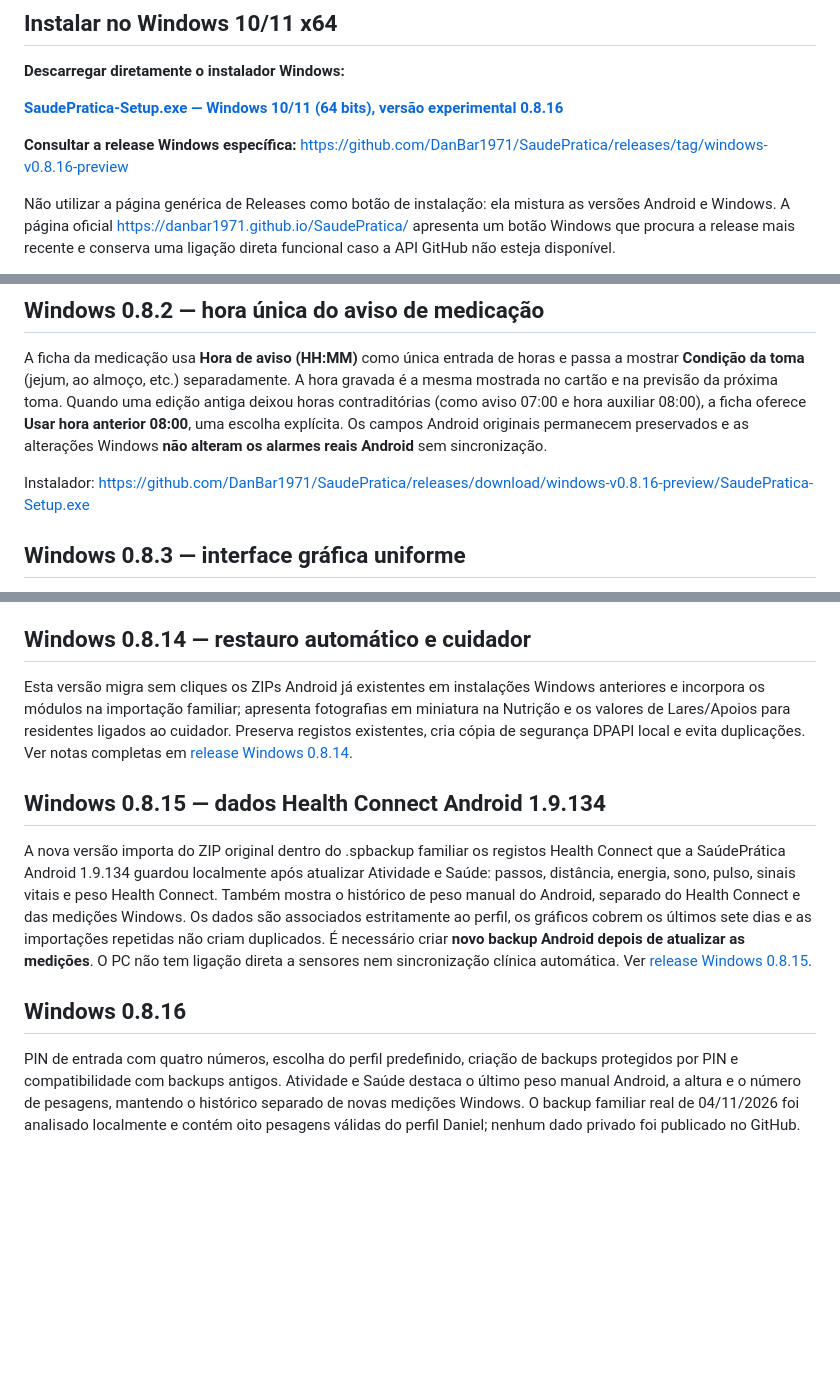
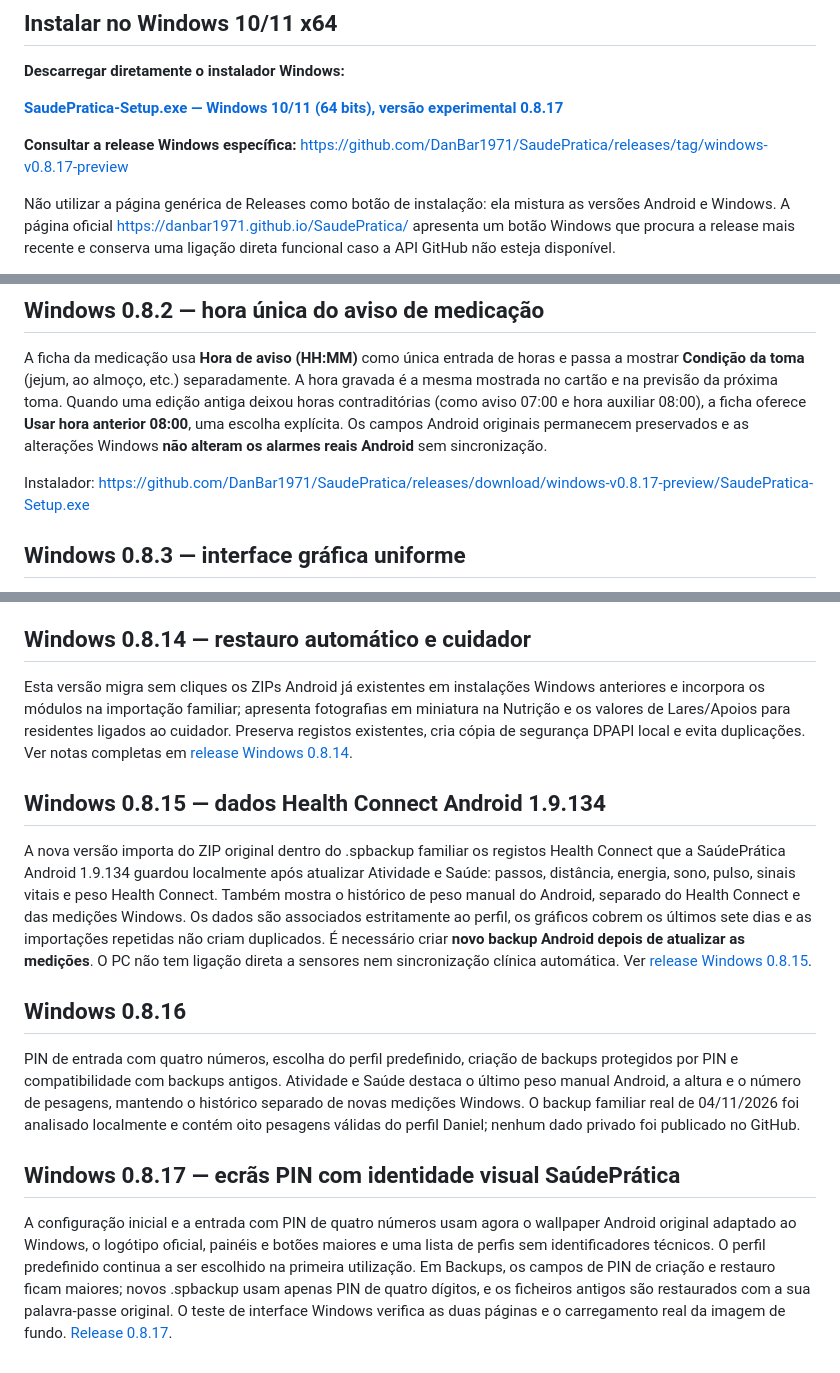
Before and after one commit to DanBar1971/SaudePratica, a Markdown page: windows/README.md, 3 parts joined by grey strips. Rendered like a GitHub page; blank space fills up the shorter version.

Commit message:
docs(windows): 0.8.17 original wallpaper, larger numeric PIN entry and backups

```diff
--- a/windows/README.md
+++ b/windows/README.md
@@ -25,10 +25,10 @@
 
 **Descarregar diretamente o instalador Windows:**
 
-[**SaudePratica-Setup.exe — Windows 10/11 (64 bits), versão experimental 0.8.16**](https://github.com/DanBar1971/SaudePratica/releases/download/windows-v0.8.16-preview/SaudePratica-Setup.exe)
+[**SaudePratica-Setup.exe — Windows 10/11 (64 bits), versão experimental 0.8.17**](https://github.com/DanBar1971/SaudePratica/releases/download/windows-v0.8.17-preview/SaudePratica-Setup.exe)
 
 **Consultar a release Windows específica:**
-https://github.com/DanBar1971/SaudePratica/releases/tag/windows-v0.8.16-preview
+https://github.com/DanBar1971/SaudePratica/releases/tag/windows-v0.8.17-preview
 
 Não utilizar a página genérica de Releases como botão de instalação: ela mistura as versões Android e Windows. A página oficial https://danbar1971.github.io/SaudePratica/ apresenta um botão Windows que procura a release mais recente e conserva uma ligação direta funcional caso a API GitHub não esteja disponível.
 
@@ -161,7 +161,7 @@ A Medicação e a Agenda apresentam um formulário à esquerda com separadores c
 
 A ficha da medicação usa **Hora de aviso (HH:MM)** como única entrada de horas e passa a mostrar **Condição da toma** (jejum, ao almoço, etc.) separadamente. A hora gravada é a mesma mostrada no cartão e na previsão da próxima toma. Quando uma edição antiga deixou horas contraditórias (como aviso 07:00 e hora auxiliar 08:00), a ficha oferece **Usar hora anterior 08:00**, uma escolha explícita. Os campos Android originais permanecem preservados e as alterações Windows **não alteram os alarmes reais Android** sem sincronização.
 
-Instalador: https://github.com/DanBar1971/SaudePratica/releases/download/windows-v0.8.16-preview/SaudePratica-Setup.exe
+Instalador: https://github.com/DanBar1971/SaudePratica/releases/download/windows-v0.8.17-preview/SaudePratica-Setup.exe
 
 ## Windows 0.8.3 — interface gráfica uniforme
 
@@ -222,3 +222,7 @@ A nova versão importa do ZIP original dentro do .spbackup familiar os registos
 ## Windows 0.8.16
 
 PIN de entrada com quatro números, escolha do perfil predefinido, criação de backups protegidos por PIN e compatibilidade com backups antigos. Atividade e Saúde destaca o último peso manual Android, a altura e o número de pesagens, mantendo o histórico separado de novas medições Windows. O backup familiar real de 04/11/2026 foi analisado localmente e contém oito pesagens válidas do perfil Daniel; nenhum dado privado foi publicado no GitHub.
+
+## Windows 0.8.17 — ecrãs PIN com identidade visual SaúdePrática
+
+A configuração inicial e a entrada com PIN de quatro números usam agora o wallpaper Android original adaptado ao Windows, o logótipo oficial, painéis e botões maiores e uma lista de perfis sem identificadores técnicos. O perfil predefinido continua a ser escolhido na primeira utilização. Em Backups, os campos de PIN de criação e restauro ficam maiores; novos .spbackup usam apenas PIN de quatro dígitos, e os ficheiros antigos são restaurados com a sua palavra-passe original. O teste de interface Windows verifica as duas páginas e o carregamento real da imagem de fundo. [Release 0.8.17](https://github.com/DanBar1971/SaudePratica/releases/tag/windows-v0.8.17-preview).
```
Also changed, not shown: other parts of windows/README.md (+2 -2 lines).
